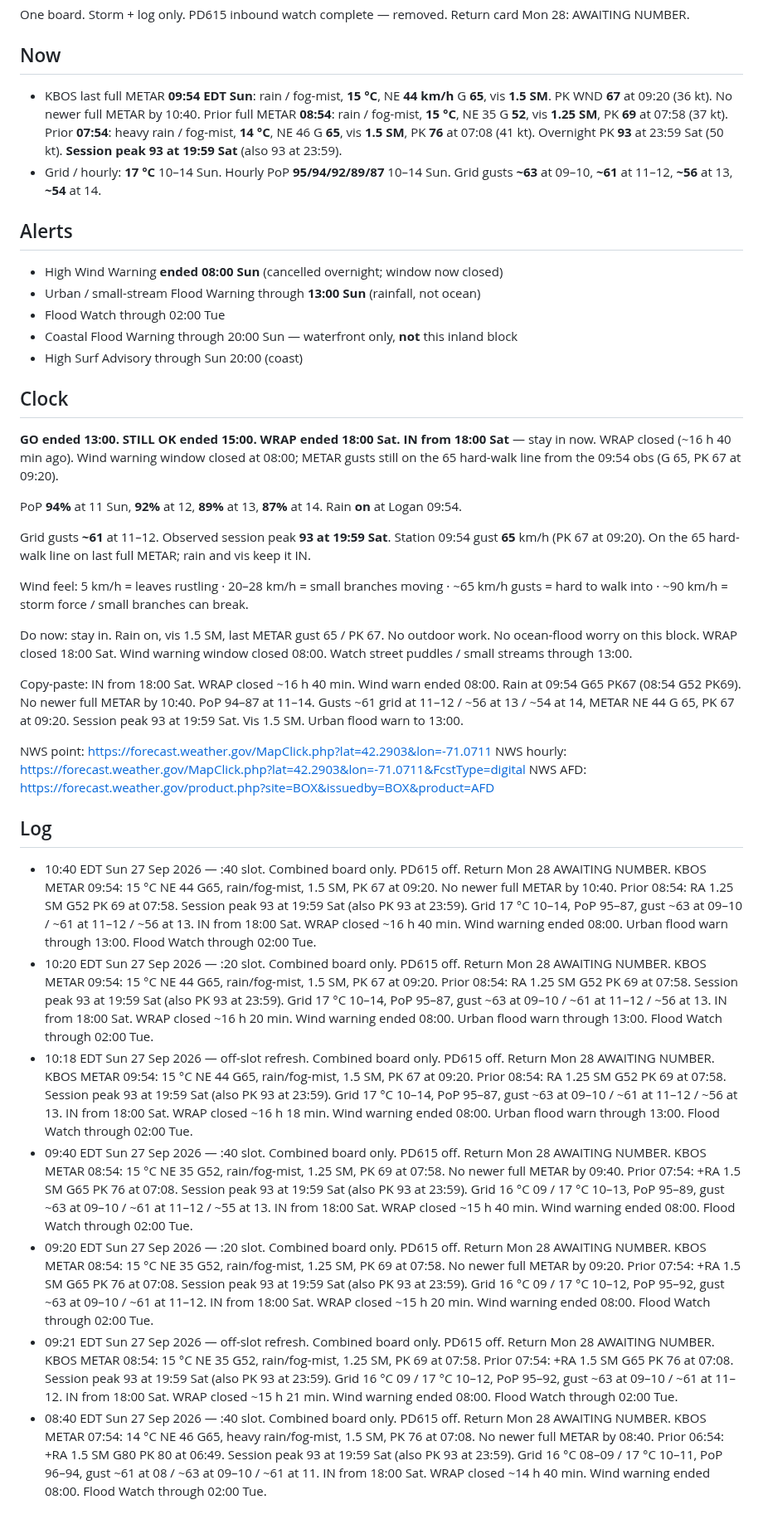
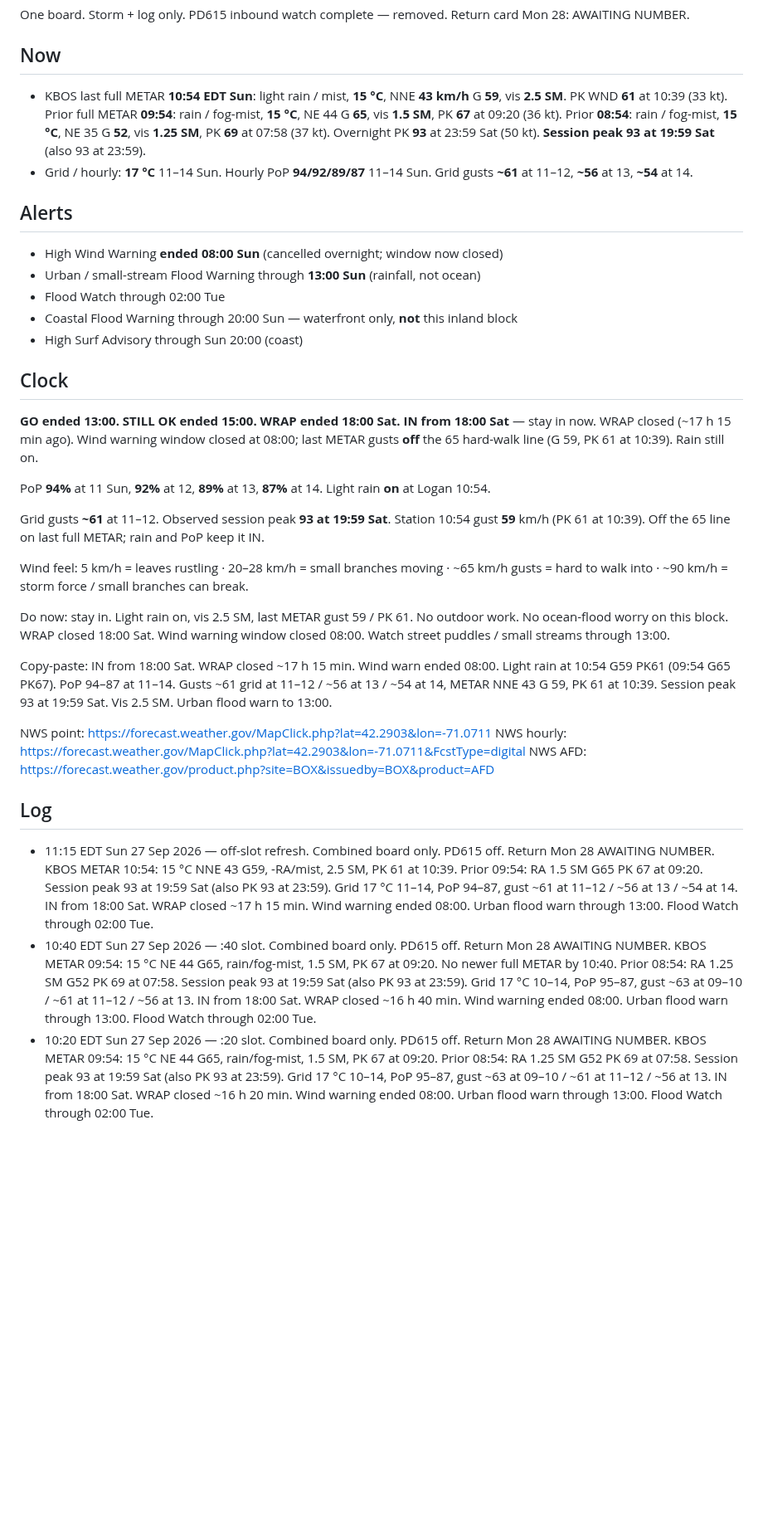
Before and after one commit to charlie-kilo13/pd615-ticker, a Markdown page: DASHBOARD.md, the part around one of its changes. Shown at 83% size. Rendered like a GitHub page; blank space fills up the shorter version.

Commit message:
02124 board 11:15 Sun — IN, METAR 10:54 G59

```diff
--- a/DASHBOARD.md
+++ b/DASHBOARD.md
@@ -5,8 +5,8 @@ Updated 10:40 EDT Sun 27 Sep 2026 · NWS digital last update 07:24 Sun · weathe
 One board. Storm + log only. PD615 inbound watch complete — removed. Return card Mon 28: AWAITING NUMBER.
 
 ## Now
-- KBOS last full METAR **09:54 EDT Sun**: rain / fog-mist, **15 °C**, NE **44 km/h** G **65**, vis **1.5 SM**. PK WND **67** at 09:20 (36 kt). No newer full METAR by 10:40. Prior full METAR **08:54**: rain / fog-mist, **15 °C**, NE 35 G **52**, vis **1.25 SM**, PK **69** at 07:58 (37 kt). Prior **07:54**: heavy rain / fog-mist, **14 °C**, NE 46 G **65**, vis **1.5 SM**, PK **76** at 07:08 (41 kt). Overnight PK **93** at 23:59 Sat (50 kt). **Session peak 93 at 19:59 Sat** (also 93 at 23:59).
-- Grid / hourly: **17 °C** 10–14 Sun. Hourly PoP **95/94/92/89/87** 10–14 Sun. Grid gusts **~63** at 09–10, **~61** at 11–12, **~56** at 13, **~54** at 14.
+- KBOS last full METAR **10:54 EDT Sun**: light rain / mist, **15 °C**, NNE **43 km/h** G **59**, vis **2.5 SM**. PK WND **61** at 10:39 (33 kt). Prior full METAR **09:54**: rain / fog-mist, **15 °C**, NE 44 G **65**, vis **1.5 SM**, PK **67** at 09:20 (36 kt). Prior **08:54**: rain / fog-mist, **15 °C**, NE 35 G **52**, vis **1.25 SM**, PK **69** at 07:58 (37 kt). Overnight PK **93** at 23:59 Sat (50 kt). **Session peak 93 at 19:59 Sat** (also 93 at 23:59).
+- Grid / hourly: **17 °C** 11–14 Sun. Hourly PoP **94/92/89/87** 11–14 Sun. Grid gusts **~61** at 11–12, **~56** at 13, **~54** at 14.
 
 ## Alerts
 - High Wind Warning **ended 08:00 Sun** (cancelled overnight; window now closed)
@@ -17,27 +17,23 @@ One board. Storm + log only. PD615 inbound watch complete — removed. Return ca
 
 ## Clock
 **GO ended 13:00. STILL OK ended 15:00. WRAP ended 18:00 Sat.**
-**IN from 18:00 Sat** — stay in now. WRAP closed (~16 h 40 min ago). Wind warning window closed at 08:00; METAR gusts still on the 65 hard-walk line from the 09:54 obs (G 65, PK 67 at 09:20).
+**IN from 18:00 Sat** — stay in now. WRAP closed (~17 h 15 min ago). Wind warning window closed at 08:00; last METAR gusts **off** the 65 hard-walk line (G 59, PK 61 at 10:39). Rain still on.
 
-PoP **94%** at 11 Sun, **92%** at 12, **89%** at 13, **87%** at 14. Rain **on** at Logan 09:54.
+PoP **94%** at 11 Sun, **92%** at 12, **89%** at 13, **87%** at 14. Light rain **on** at Logan 10:54.
 
-Grid gusts **~61** at 11–12. Observed session peak **93 at 19:59 Sat**. Station 09:54 gust **65** km/h (PK 67 at 09:20). On the 65 hard-walk line on last full METAR; rain and vis keep it IN.
+Grid gusts **~61** at 11–12. Observed session peak **93 at 19:59 Sat**. Station 10:54 gust **59** km/h (PK 61 at 10:39). Off the 65 line on last full METAR; rain and PoP keep it IN.
 
 Wind feel: 5 km/h = leaves rustling · 20–28 km/h = small branches moving · ~65 km/h gusts = hard to walk into · ~90 km/h = storm force / small branches can break.
 
-Do now: stay in. Rain on, vis 1.5 SM, last METAR gust 65 / PK 67. No outdoor work. No ocean-flood worry on this block. WRAP closed 18:00 Sat. Wind warning window closed 08:00. Watch street puddles / small streams through 13:00.
+Do now: stay in. Light rain on, vis 2.5 SM, last METAR gust 59 / PK 61. No outdoor work. No ocean-flood worry on this block. WRAP closed 18:00 Sat. Wind warning window closed 08:00. Watch street puddles / small streams through 13:00.
 
-Copy-paste: IN from 18:00 Sat. WRAP closed ~16 h 40 min. Wind warn ended 08:00. Rain at 09:54 G65 PK67 (08:54 G52 PK69). No newer full METAR by 10:40. PoP 94–87 at 11–14. Gusts ~61 grid at 11–12 / ~56 at 13 / ~54 at 14, METAR NE 44 G 65, PK 67 at 09:20. Session peak 93 at 19:59 Sat. Vis 1.5 SM. Urban flood warn to 13:00.
+Copy-paste: IN from 18:00 Sat. WRAP closed ~17 h 15 min. Wind warn ended 08:00. Light rain at 10:54 G59 PK61 (09:54 G65 PK67). PoP 94–87 at 11–14. Gusts ~61 grid at 11–12 / ~56 at 13 / ~54 at 14, METAR NNE 43 G 59, PK 61 at 10:39. Session peak 93 at 19:59 Sat. Vis 2.5 SM. Urban flood warn to 13:00.
 
 NWS point: https://forecast.weather.gov/MapClick.php?lat=42.2903&lon=-71.0711
 NWS hourly: https://forecast.weather.gov/MapClick.php?lat=42.2903&lon=-71.0711&FcstType=digital
 NWS AFD: https://forecast.weather.gov/product.php?site=BOX&issuedby=BOX&product=AFD
 
 ## Log
+- 11:15 EDT Sun 27 Sep 2026 — off-slot refresh. Combined board only. PD615 off. Return Mon 28 AWAITING NUMBER. KBOS METAR 10:54: 15 °C NNE 43 G59, -RA/mist, 2.5 SM, PK 61 at 10:39. Prior 09:54: RA 1.5 SM G65 PK 67 at 09:20. Session peak 93 at 19:59 Sat (also PK 93 at 23:59). Grid 17 °C 11–14, PoP 94–87, gust ~61 at 11–12 / ~56 at 13 / ~54 at 14. IN from 18:00 Sat. WRAP closed ~17 h 15 min. Wind warning ended 08:00. Urban flood warn through 13:00. Flood Watch through 02:00 Tue.
 - 10:40 EDT Sun 27 Sep 2026 — :40 slot. Combined board only. PD615 off. Return Mon 28 AWAITING NUMBER. KBOS METAR 09:54: 15 °C NE 44 G65, rain/fog-mist, 1.5 SM, PK 67 at 09:20. No newer full METAR by 10:40. Prior 08:54: RA 1.25 SM G52 PK 69 at 07:58. Session peak 93 at 19:59 Sat (also PK 93 at 23:59). Grid 17 °C 10–14, PoP 95–87, gust ~63 at 09–10 / ~61 at 11–12 / ~56 at 13. IN from 18:00 Sat. WRAP closed ~16 h 40 min. Wind warning ended 08:00. Urban flood warn through 13:00. Flood Watch through 02:00 Tue.
 - 10:20 EDT Sun 27 Sep 2026 — :20 slot. Combined board only. PD615 off. Return Mon 28 AWAITING NUMBER. KBOS METAR 09:54: 15 °C NE 44 G65, rain/fog-mist, 1.5 SM, PK 67 at 09:20. Prior 08:54: RA 1.25 SM G52 PK 69 at 07:58. Session peak 93 at 19:59 Sat (also PK 93 at 23:59). Grid 17 °C 10–14, PoP 95–87, gust ~63 at 09–10 / ~61 at 11–12 / ~56 at 13. IN from 18:00 Sat. WRAP closed ~16 h 20 min. Wind warning ended 08:00. Urban flood warn through 13:00. Flood Watch through 02:00 Tue.
-- 10:18 EDT Sun 27 Sep 2026 — off-slot refresh. Combined board only. PD615 off. Return Mon 28 AWAITING NUMBER. KBOS METAR 09:54: 15 °C NE 44 G65, rain/fog-mist, 1.5 SM, PK 67 at 09:20. Prior 08:54: RA 1.25 SM G52 PK 69 at 07:58. Session peak 93 at 19:59 Sat (also PK 93 at 23:59). Grid 17 °C 10–14, PoP 95–87, gust ~63 at 09–10 / ~61 at 11–12 / ~56 at 13. IN from 18:00 Sat. WRAP closed ~16 h 18 min. Wind warning ended 08:00. Urban flood warn through 13:00. Flood Watch through 02:00 Tue.
-- 09:40 EDT Sun 27 Sep 2026 — :40 slot. Combined board only. PD615 off. Return Mon 28 AWAITING NUMBER. KBOS METAR 08:54: 15 °C NE 35 G52, rain/fog-mist, 1.25 SM, PK 69 at 07:58. No newer full METAR by 09:40. Prior 07:54: +RA 1.5 SM G65 PK 76 at 07:08. Session peak 93 at 19:59 Sat (also PK 93 at 23:59). Grid 16 °C 09 / 17 °C 10–13, PoP 95–89, gust ~63 at 09–10 / ~61 at 11–12 / ~55 at 13. IN from 18:00 Sat. WRAP closed ~15 h 40 min. Wind warning ended 08:00. Flood Watch through 02:00 Tue.
-- 09:20 EDT Sun 27 Sep 2026 — :20 slot. Combined board only. PD615 off. Return Mon 28 AWAITING NUMBER. KBOS METAR 08:54: 15 °C NE 35 G52, rain/fog-mist, 1.25 SM, PK 69 at 07:58. No newer full METAR by 09:20. Prior 07:54: +RA 1.5 SM G65 PK 76 at 07:08. Session peak 93 at 19:59 Sat (also PK 93 at 23:59). Grid 16 °C 09 / 17 °C 10–12, PoP 95–92, gust ~63 at 09–10 / ~61 at 11–12. IN from 18:00 Sat. WRAP closed ~15 h 20 min. Wind warning ended 08:00. Flood Watch through 02:00 Tue.
-- 09:21 EDT Sun 27 Sep 2026 — off-slot refresh. Combined board only. PD615 off. Return Mon 28 AWAITING NUMBER. KBOS METAR 08:54: 15 °C NE 35 G52, rain/fog-mist, 1.25 SM, PK 69 at 07:58. Prior 07:54: +RA 1.5 SM G65 PK 76 at 07:08. Session peak 93 at 19:59 Sat (also PK 93 at 23:59). Grid 16 °C 09 / 17 °C 10–12, PoP 95–92, gust ~63 at 09–10 / ~61 at 11–12. IN from 18:00 Sat. WRAP closed ~15 h 21 min. Wind warning ended 08:00. Flood Watch through 02:00 Tue.
-- 08:40 EDT Sun 27 Sep 2026 — :40 slot. Combined board only. PD615 off. Return Mon 28 AWAITING NUMBER. KBOS METAR 07:54: 14 °C NE 46 G65, heavy rain/fog-mist, 1.5 SM, PK 76 at 07:08. No newer full METAR by 08:40. Prior 06:54: +RA 1.5 SM G80 PK 80 at 06:49. Session peak 93 at 19:59 Sat (also PK 93 at 23:59). Grid 16 °C 08–09 / 17 °C 10–11, PoP 96–94, gust ~61 at 08 / ~63 at 09–10 / ~61 at 11. IN from 18:00 Sat. WRAP closed ~14 h 40 min. Wind warning ended 08:00. Flood Watch through 02:00 Tue.
```
Also changed, not shown: other parts of DASHBOARD.md (+1 -1 lines).
